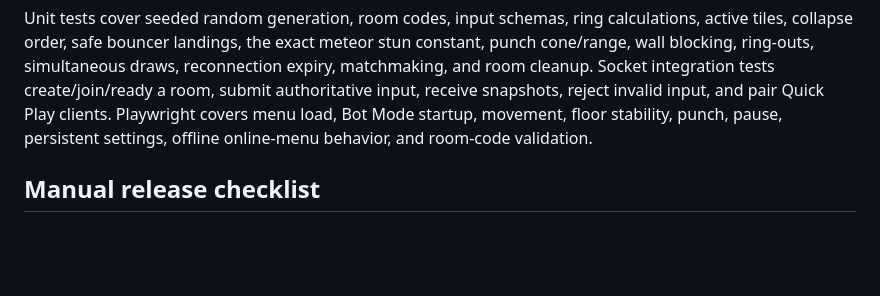
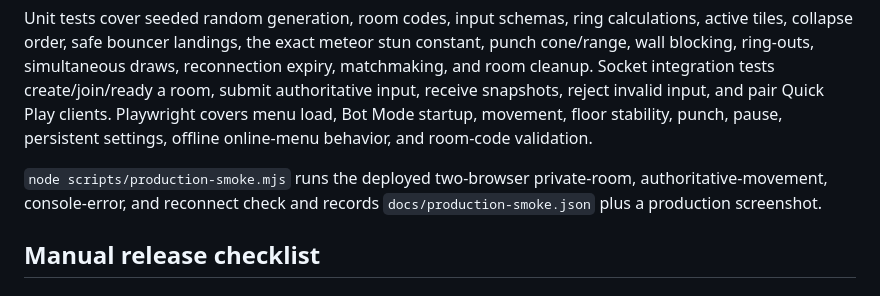
Before and after one commit to colelifts/knockback-arena, a Markdown page: TESTING.md, the part around the change. Rendered like a GitHub page; blank space fills up the shorter version.

````diff
--- a/TESTING.md
+++ b/TESTING.md
@@ -15,6 +15,8 @@ npm run test:e2e
 ```
 
 Unit tests cover seeded random generation, room codes, input schemas, ring calculations, active tiles, collapse order, safe bouncer landings, the exact meteor stun constant, punch cone/range, wall blocking, ring-outs, simultaneous draws, reconnection expiry, matchmaking, and room cleanup. Socket integration tests create/join/ready a room, submit authoritative input, receive snapshots, reject invalid input, and pair Quick Play clients. Playwright covers menu load, Bot Mode startup, movement, floor stability, punch, pause, persistent settings, offline online-menu behavior, and room-code validation.
+
+`node scripts/production-smoke.mjs` runs the deployed two-browser private-room, authoritative-movement, console-error, and reconnect check and records `docs/production-smoke.json` plus a production screenshot.
 
 ## Manual release checklist
 
````
Also changed, not shown: DEPLOYMENT.md (+8 -0 lines), README.md (+5 -0 lines), docs/screenshots/online-production.png (added), 2 other files.
